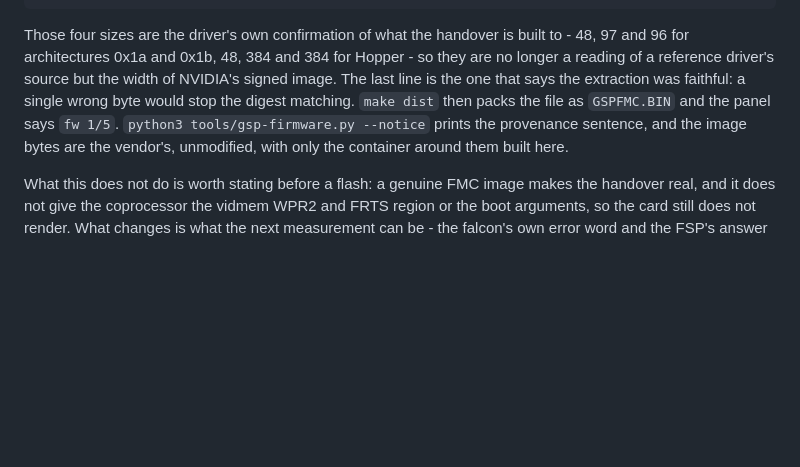
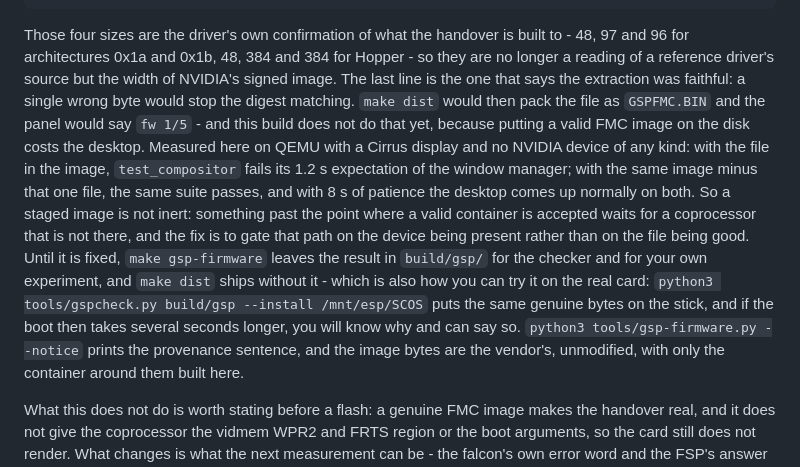
Before and after one commit to Joercat/SCos, a Markdown page: docs/migration/PC-TEST.md, the part around the change. GitHub-like rendering; blank space fills up the shorter version.

Commit message:
docs: the FMC arrays measured, and the boot cost of a staged image that is not inert yet
Both the numbers and the regression are written down where a reader will meet them: the widths are the
driver's own (48/97/96, hash = SHA-384 of image), and packing that image into the disk costs the desktop in
QEMU on a machine with no coprocessor to wait for - test_compositor at 1.2 s, passing without the file and
failing with it, fine on both given 8 s.  make dist ships without staged firmware until the FSP path is gated
on the device rather than on the file.

Co-authored-by: arena-agent <297053741+arena-agent@users.noreply.github.com>

```diff
--- a/docs/migration/PC-TEST.md
+++ b/docs/migration/PC-TEST.md
@@ -321,8 +321,17 @@ the real thing it said this, which is the first measurement of its kind in this
 Those four sizes are the driver's own confirmation of what the handover is built to - 48, 97 and 96 for
 architectures 0x1a and 0x1b, 48, 384 and 384 for Hopper - so they are no longer a reading of a reference
 driver's source but the width of NVIDIA's signed image.  The last line is the one that says the extraction was
-faithful: a single wrong byte would stop the digest matching.  `make dist` then packs the file as
-`GSPFMC.BIN` and the panel says `fw 1/5`.  `python3 tools/gsp-firmware.py --notice` prints the provenance
+faithful: a single wrong byte would stop the digest matching.  `make dist` would then pack the file as `GSPFMC.BIN` and the panel would say `fw 1/5` - and this build does
+not do that yet, because putting a valid FMC image on the disk costs the desktop.  Measured here on QEMU with a
+Cirrus display and no NVIDIA device of any kind: with the file in the image, `test_compositor` fails its 1.2 s
+expectation of the window manager; with the same image minus that one file, the same suite passes, and with 8 s
+of patience the desktop comes up normally on both.  So a staged image is not inert: something past the point
+where a valid container is accepted waits for a coprocessor that is not there, and the fix is to gate that path
+on the device being present rather than on the file being good.  Until it is fixed, `make gsp-firmware` leaves
+the result in `build/gsp/` for the checker and for your own experiment, and `make dist` ships without it -
+which is also how you can try it on the real card: `python3 tools/gspcheck.py build/gsp --install
+/mnt/esp/SCOS` puts the same genuine bytes on the stick, and if the boot then takes several seconds longer,
+you will know why and can say so.  `python3 tools/gsp-firmware.py --notice` prints the provenance
 sentence, and the image bytes are the vendor's, unmodified, with only the container around them built here.
 
 What this does not do is worth stating before a flash: a genuine FMC image makes the handover real, and it does
```
Also changed, not shown: docs/migration/GPU-DRIVER-MODULES.md (+9 -0 lines).
